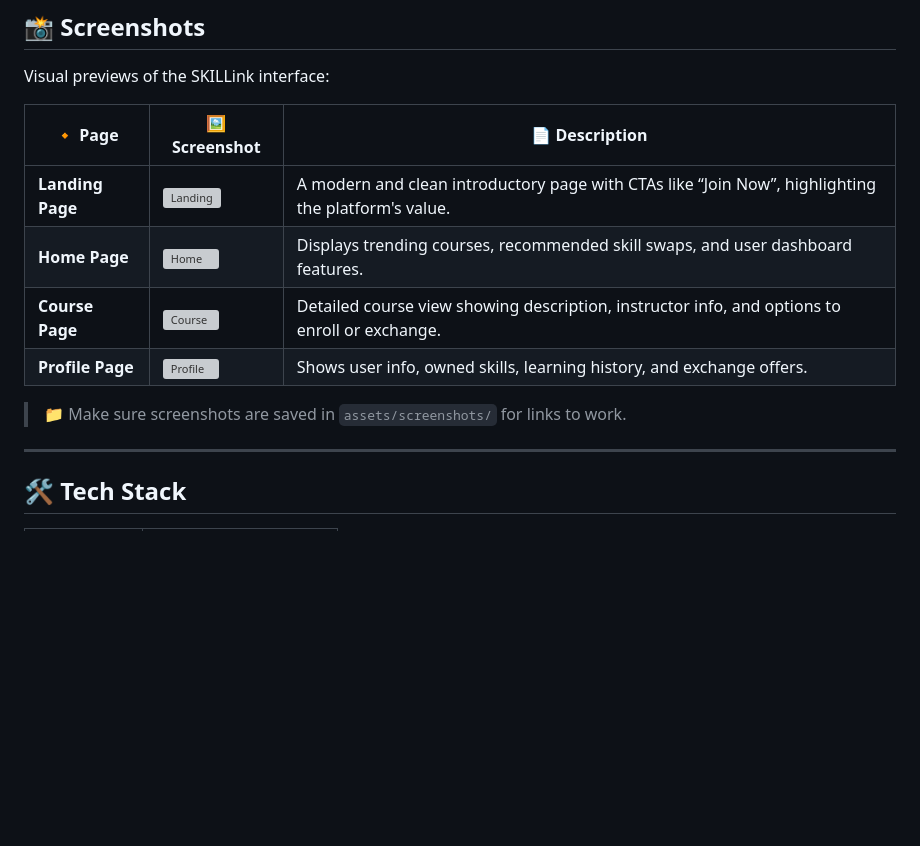
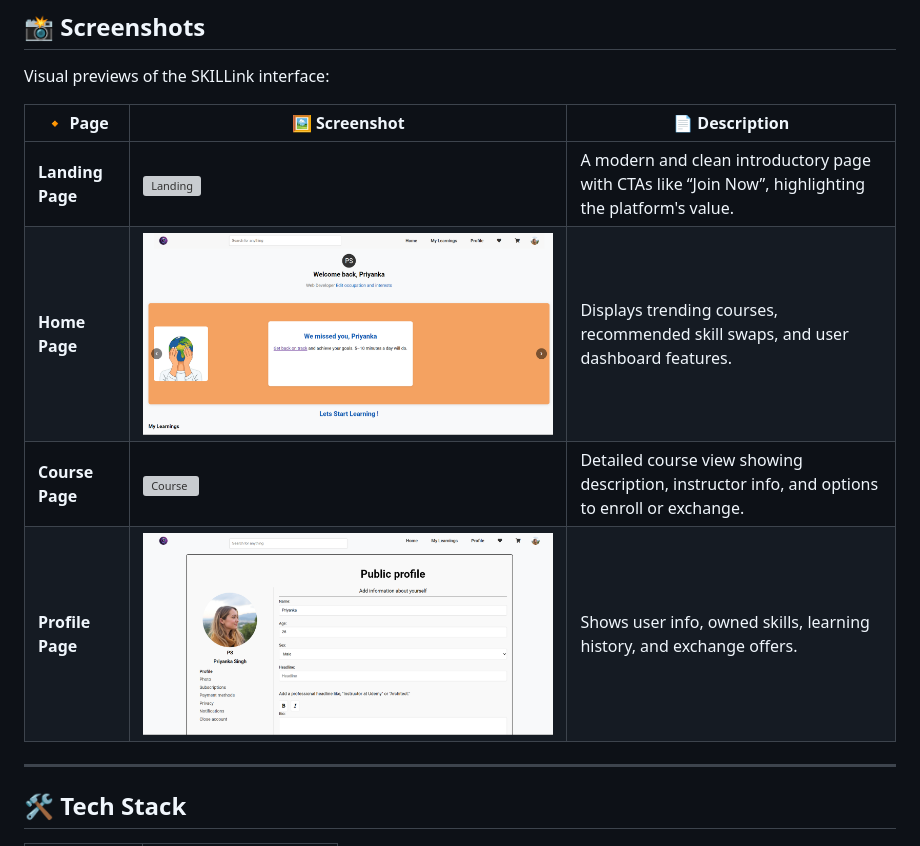
Before and after one commit to Jitesh8260/Build-A-Thon-SKILLink-Frontend, a Markdown page: README.md, the part around the change. Drawn GitHub-style; blank space fills up the shorter version; grey boxes are pictures that could not be loaded.

```diff
--- a/README.md
+++ b/README.md
@@ -25,12 +25,11 @@ Visual previews of the SKILLink interface:
 
 | 🔸 Page | 🖼️ Screenshot | 📄 Description |
 |--------|---------------|----------------|
-| **Landing Page** | ![Landing](assets/screenshots/landing-page.png) | A modern and clean introductory page with CTAs like “Join Now”, highlighting the platform's value. |
-| **Home Page** | ![Home](assets/screenshots/home-page.png) | Displays trending courses, recommended skill swaps, and user dashboard features. |
-| **Course Page** | ![Course](assets/screenshots/course-page.png) | Detailed course view showing description, instructor info, and options to enroll or exchange. |
-| **Profile Page** | ![Profile](assets/screenshots/profile-page.png) | Shows user info, owned skills, learning history, and exchange offers. |
+| **Landing Page** | ![Landing](https://github.com/Jitesh8260/Build-A-Thon-SKILLink-Frontend/blob/main/assets/landing.png) | A modern and clean introductory page with CTAs like “Join Now”, highlighting the platform's value. |
+| **Home Page** | ![Home](https://github.com/Jitesh8260/Build-A-Thon-SKILLink-Frontend/blob/main/assets/home.png) | Displays trending courses, recommended skill swaps, and user dashboard features. |
+| **Course Page** | ![Course](https://github.com/Jitesh8260/Build-A-Thon-SKILLink-Frontend/blob/main/assets/course.png) | Detailed course view showing description, instructor info, and options to enroll or exchange. |
+| **Profile Page** | ![Profile](https://github.com/Jitesh8260/Build-A-Thon-SKILLink-Frontend/blob/main/assets/profile.png) | Shows user info, owned skills, learning history, and exchange offers. |
 
-> 📁 Make sure screenshots are saved in `assets/screenshots/` for links to work.
 
 ---
 
```
